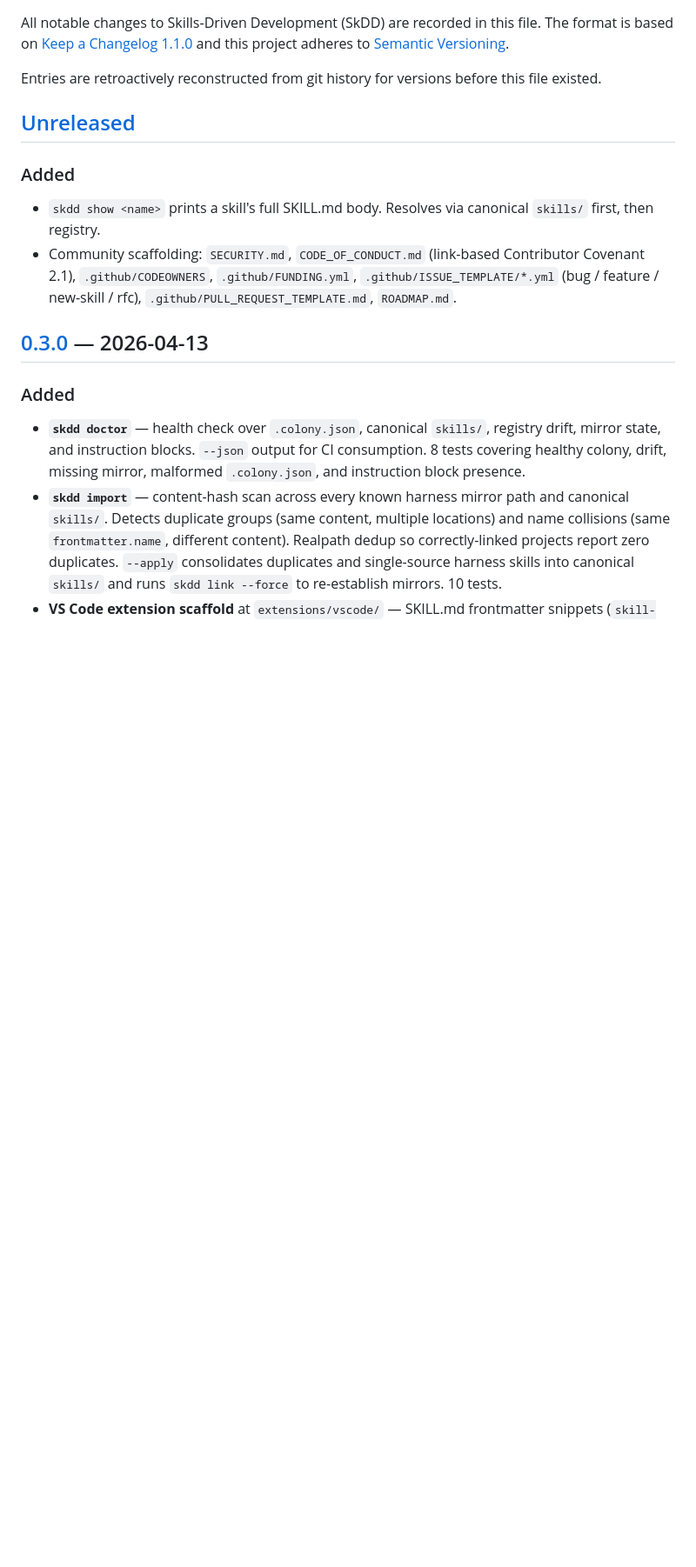
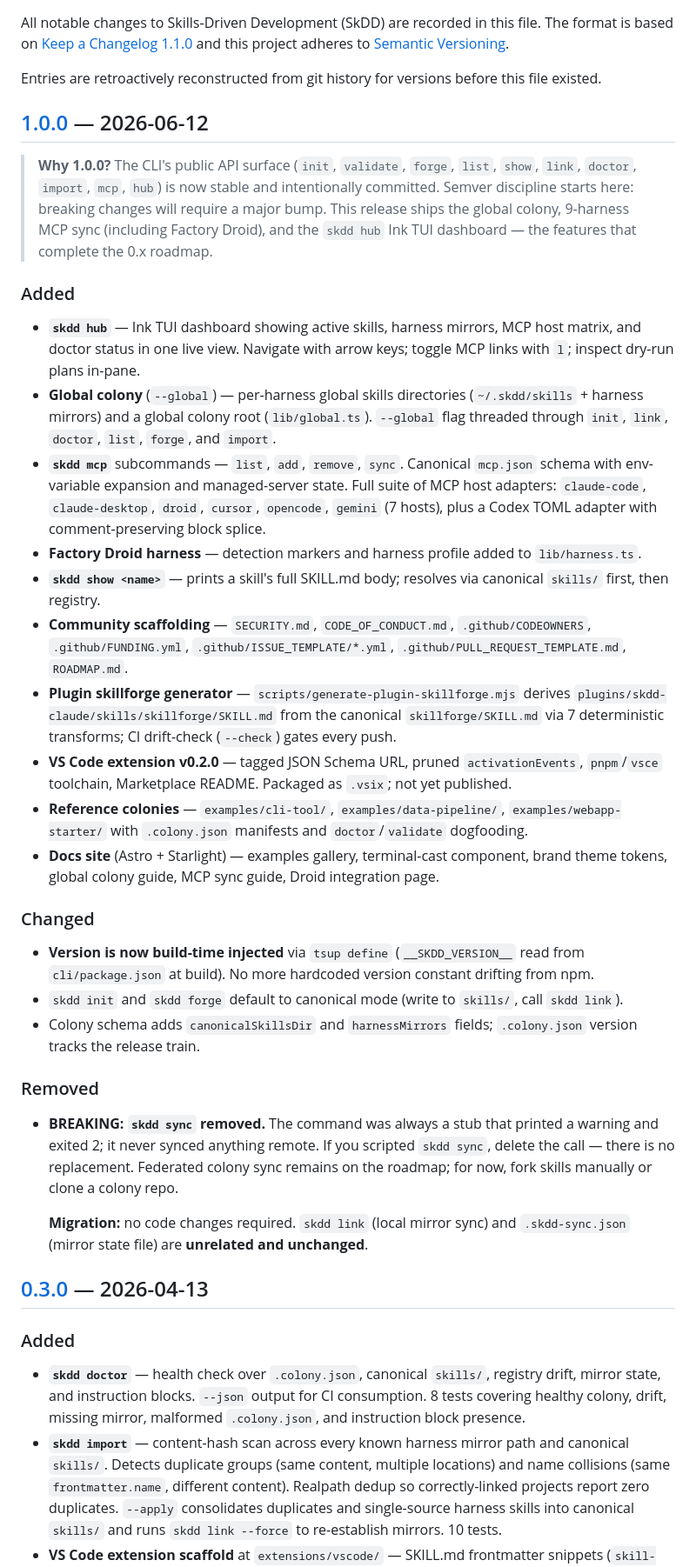
Before and after one commit to zakelfassi/skills-driven-development, a Markdown page: CHANGELOG.md, the part around one of its changes. Shown at 87% size. Rendered like a GitHub page; blank space fills up the shorter version.

Commit message:
docs(changelog): 1.0.0 release notes and migration guide
Convert [Unreleased] → [1.0.0] with full release notes covering:

- skdd hub Ink TUI dashboard (9 harnesses incl. Factory Droid)
- Global colony (--global flag, per-harness global dirs)
- skdd mcp subcommands + 7 MCP host adapters + Codex TOML adapter
- Version define (build-time inject, no more hardcoded drift)
- Reference example colonies, docs site, VS Code extension v0.2.0

BREAKING CHANGE: skdd sync removed (was always a stub, exited 2,
never performed any sync). Migration: delete any `skdd sync` calls.
`skdd link` and `.skdd-sync.json` are unrelated and unchanged.

Why 1.0.0: API surface is committed stable; semver discipline starts here.

```diff
--- a/CHANGELOG.md
+++ b/CHANGELOG.md
@@ -4,11 +4,32 @@ All notable changes to Skills-Driven Development (SkDD) are recorded in this fil
 
 Entries are retroactively reconstructed from git history for versions before this file existed.
 
-## [Unreleased]
+## [1.0.0] — 2026-06-12
+
+> **Why 1.0.0?** The CLI's public API surface (`init`, `validate`, `forge`, `list`, `show`, `link`, `doctor`, `import`, `mcp`, `hub`) is now stable and intentionally committed. Semver discipline starts here: breaking changes will require a major bump. This release ships the global colony, 9-harness MCP sync (including Factory Droid), and the `skdd hub` Ink TUI dashboard — the features that complete the 0.x roadmap.
 
 ### Added
-- `skdd show <name>` prints a skill's full SKILL.md body. Resolves via canonical `skills/` first, then registry.
-- Community scaffolding: `SECURITY.md`, `CODE_OF_CONDUCT.md` (link-based Contributor Covenant 2.1), `.github/CODEOWNERS`, `.github/FUNDING.yml`, `.github/ISSUE_TEMPLATE/*.yml` (bug / feature / new-skill / rfc), `.github/PULL_REQUEST_TEMPLATE.md`, `ROADMAP.md`.
+- **`skdd hub`** — Ink TUI dashboard showing active skills, harness mirrors, MCP host matrix, and doctor status in one live view. Navigate with arrow keys; toggle MCP links with `l`; inspect dry-run plans in-pane.
+- **Global colony** (`--global`) — per-harness global skills directories (`~/.skdd/skills` + harness mirrors) and a global colony root (`lib/global.ts`). `--global` flag threaded through `init`, `link`, `doctor`, `list`, `forge`, and `import`.
+- **`skdd mcp`** subcommands — `list`, `add`, `remove`, `sync`. Canonical `mcp.json` schema with env-variable expansion and managed-server state. Full suite of MCP host adapters: `claude-code`, `claude-desktop`, `droid`, `cursor`, `opencode`, `gemini` (7 hosts), plus a Codex TOML adapter with comment-preserving block splice.
+- **Factory Droid harness** — detection markers and harness profile added to `lib/harness.ts`.
+- **`skdd show <name>`** — prints a skill's full SKILL.md body; resolves via canonical `skills/` first, then registry.
+- **Community scaffolding** — `SECURITY.md`, `CODE_OF_CONDUCT.md`, `.github/CODEOWNERS`, `.github/FUNDING.yml`, `.github/ISSUE_TEMPLATE/*.yml`, `.github/PULL_REQUEST_TEMPLATE.md`, `ROADMAP.md`.
+- **Plugin skillforge generator** — `scripts/generate-plugin-skillforge.mjs` derives `plugins/skdd-claude/skills/skillforge/SKILL.md` from the canonical `skillforge/SKILL.md` via 7 deterministic transforms; CI drift-check (`--check`) gates every push.
+- **VS Code extension v0.2.0** — tagged JSON Schema URL, pruned `activationEvents`, `pnpm`/`vsce` toolchain, Marketplace README. Packaged as `.vsix`; not yet published.
+- **Reference colonies** — `examples/cli-tool/`, `examples/data-pipeline/`, `examples/webapp-starter/` with `.colony.json` manifests and `doctor`/`validate` dogfooding.
+- **Docs site** (Astro + Starlight) — examples gallery, terminal-cast component, brand theme tokens, global colony guide, MCP sync guide, Droid integration page.
+
+### Changed
+- **Version is now build-time injected** via `tsup define` (`__SKDD_VERSION__` read from `cli/package.json` at build). No more hardcoded version constant drifting from npm.
+- `skdd init` and `skdd forge` default to canonical mode (write to `skills/`, call `skdd link`).
+- Colony schema adds `canonicalSkillsDir` and `harnessMirrors` fields; `.colony.json` version tracks the release train.
+
+### Removed
+
+- **BREAKING: `skdd sync` removed.** The command was always a stub that printed a warning and exited 2; it never synced anything remote. If you scripted `skdd sync`, delete the call — there is no replacement. Federated colony sync remains on the roadmap; for now, fork skills manually or clone a colony repo.
+
+  **Migration:** no code changes required. `skdd link` (local mirror sync) and `.skdd-sync.json` (mirror state file) are **unrelated and unchanged**.
 
 ## [0.3.0] — 2026-04-13
 
```
Also changed, not shown: other parts of CHANGELOG.md (+2 -1 lines).
